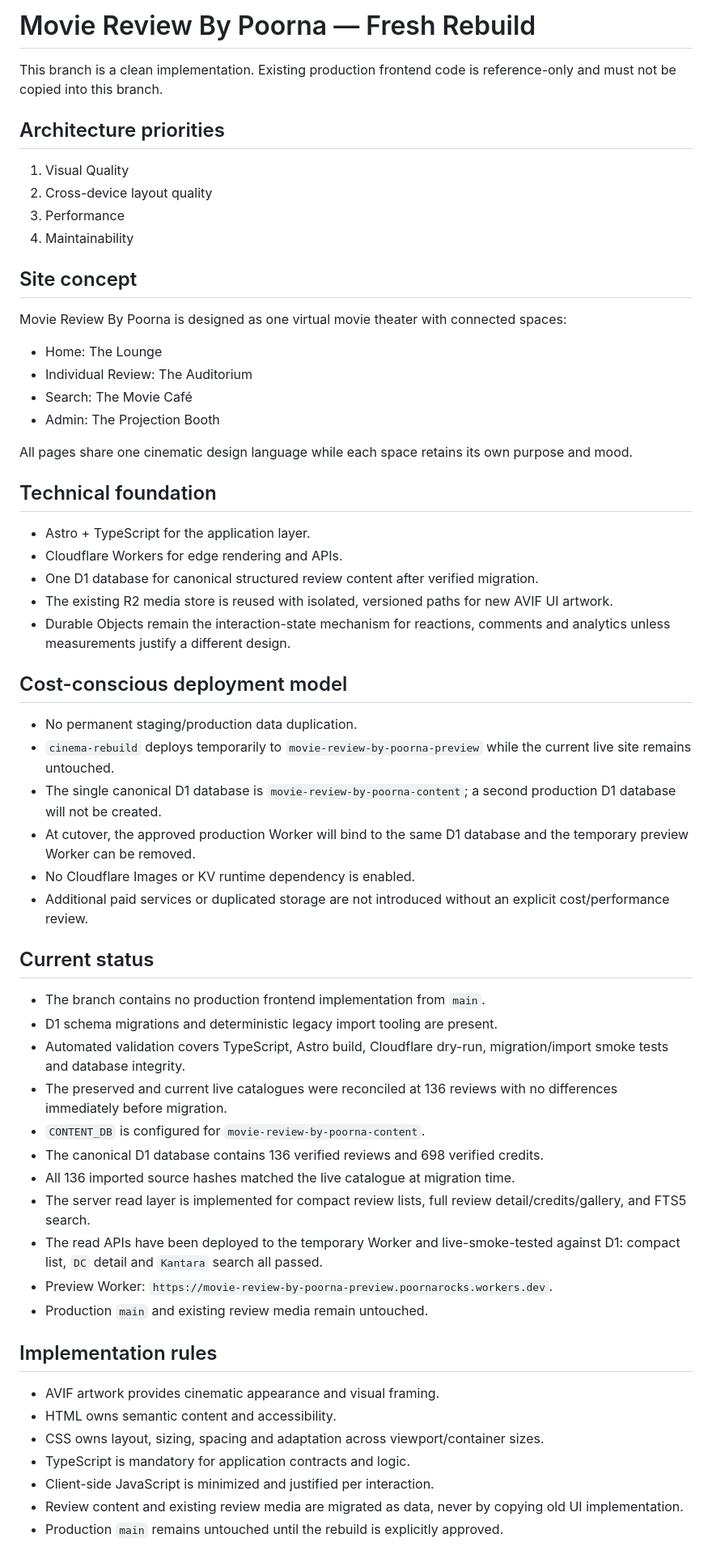
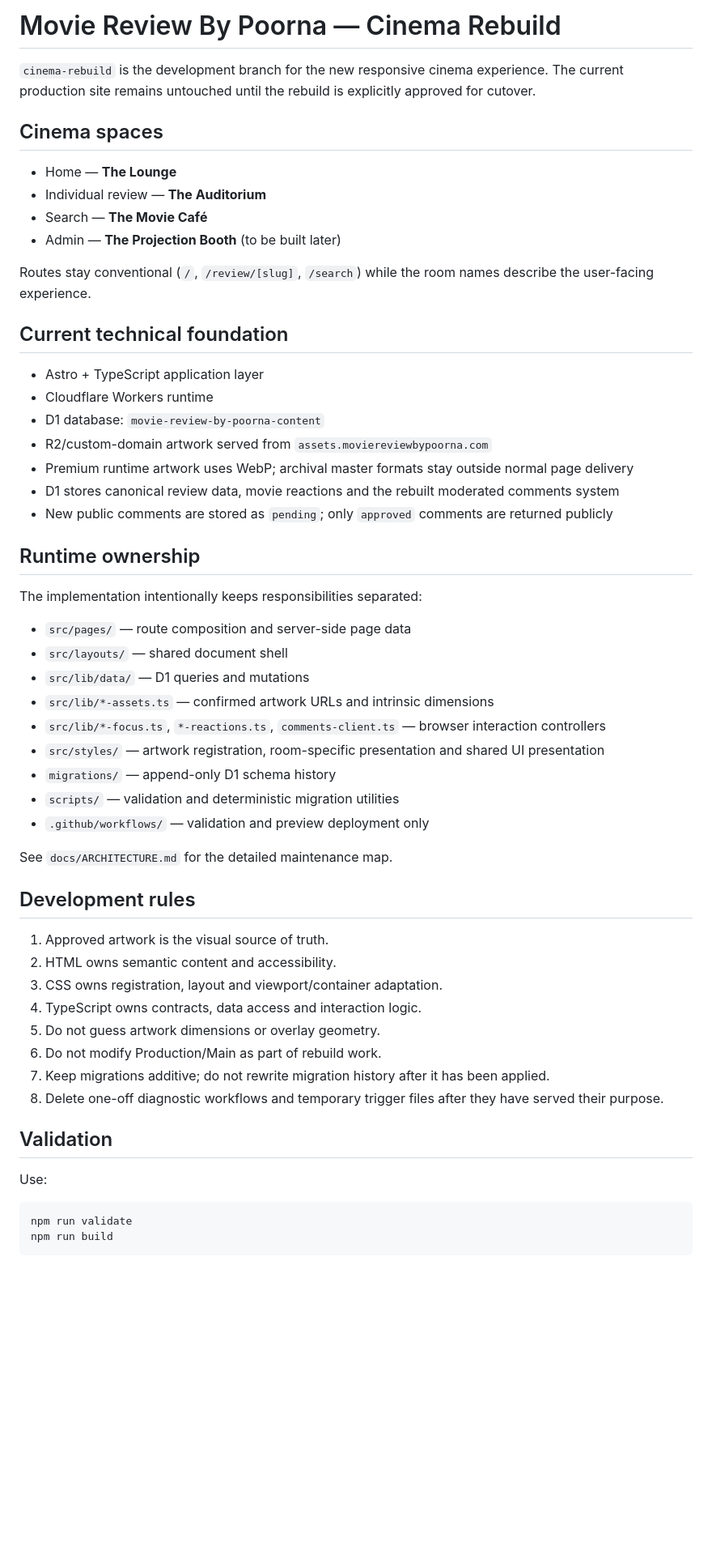
Before and after one commit to poornachand-sekuri/movie-review-by-poorna, a Markdown page: README.md, the part around one of its changes. Shown at 81% size. GitHub-like rendering; blank space fills up the shorter version.

Commit message:
Refactor rebuild tooling and maintenance structure

````diff
--- a/README.md
+++ b/README.md
@@ -1,63 +1,59 @@
-# Movie Review By Poorna — Fresh Rebuild
+# Movie Review By Poorna — Cinema Rebuild
 
-This branch is a clean implementation. Existing production frontend code is reference-only and must not be copied into this branch.
+`cinema-rebuild` is the development branch for the new responsive cinema experience. The current production site remains untouched until the rebuild is explicitly approved for cutover.
 
-## Architecture priorities
+## Cinema spaces
 
-1. Visual Quality
-2. Cross-device layout quality
-3. Performance
-4. Maintainability
+- Home — **The Lounge**
+- Individual review — **The Auditorium**
+- Search — **The Movie Café**
+- Admin — **The Projection Booth** (to be built later)
 
-## Site concept
+Routes stay conventional (`/`, `/review/[slug]`, `/search`) while the room names describe the user-facing experience.
 
-Movie Review By Poorna is designed as one virtual movie theater with connected spaces:
+## Current technical foundation
 
-- Home: The Lounge
-- Individual Review: The Auditorium
-- Search: The Movie Café
-- Admin: The Projection Booth
+- Astro + TypeScript application layer
+- Cloudflare Workers runtime
+- D1 database: `movie-review-by-poorna-content`
+- R2/custom-domain artwork served from `assets.moviereviewbypoorna.com`
+- Premium runtime artwork uses WebP; archival master formats stay outside normal page delivery
+- D1 stores canonical review data, movie reactions and the rebuilt moderated comments system
+- New public comments are stored as `pending`; only `approved` comments are returned publicly
 
-All pages share one cinematic design language while each space retains its own purpose and mood.
+## Runtime ownership
 
-## Technical foundation
+The implementation intentionally keeps responsibilities separated:
 
-- Astro + TypeScript for the application layer.
-- Cloudflare Workers for edge rendering and APIs.
-- One D1 database for canonical structured review content after verified migration.
-- The existing R2 media store is reused with isolated, versioned paths for new AVIF UI artwork.
-- Durable Objects remain the interaction-state mechanism for reactions, comments and analytics unless measurements justify a different design.
+- `src/pages/` — route composition and server-side page data
+- `src/layouts/` — shared document shell
+- `src/lib/data/` — D1 queries and mutations
+- `src/lib/*-assets.ts` — confirmed artwork URLs and intrinsic dimensions
+- `src/lib/*-focus.ts`, `*-reactions.ts`, `comments-client.ts` — browser interaction controllers
+- `src/styles/` — artwork registration, room-specific presentation and shared UI presentation
+- `migrations/` — append-only D1 schema history
+- `scripts/` — validation and deterministic migration utilities
+- `.github/workflows/` — validation and preview deployment only
 
-## Cost-conscious deployment model
+See `docs/ARCHITECTURE.md` for the detailed maintenance map.
 
-- No permanent staging/production data duplication.
-- `cinema-rebuild` deploys temporarily to `movie-review-by-poorna-preview` while the current live site remains untouched.
-- The single canonical D1 database is `movie-review-by-poorna-content`; a second production D1 database will not be created.
-- At cutover, the approved production Worker will bind to the same D1 database and the temporary preview Worker can be removed.
-- No Cloudflare Images or KV runtime dependency is enabled.
-- Additional paid services or duplicated storage are not introduced without an explicit cost/performance review.
+## Development rules
 
-## Current status
+1. Approved artwork is the visual source of truth.
+2. HTML owns semantic content and accessibility.
+3. CSS owns registration, layout and viewport/container adaptation.
+4. TypeScript owns contracts, data access and interaction logic.
+5. Do not guess artwork dimensions or overlay geometry.
+6. Do not modify Production/Main as part of rebuild work.
+7. Keep migrations additive; do not rewrite migration history after it has been applied.
+8. Delete one-off diagnostic workflows and temporary trigger files after they have served their purpose.
 
-- The branch contains no production frontend implementation from `main`.
-- D1 schema migrations and deterministic legacy import tooling are present.
-- Automated validation covers TypeScript, Astro build, Cloudflare dry-run, migration/import smoke tests and database integrity.
-- The preserved and current live catalogues were reconciled at 136 reviews with no differences immediately before migration.
-- `CONTENT_DB` is configured for `movie-review-by-poorna-content`.
-- The canonical D1 database contains 136 verified reviews and 698 verified credits.
-- All 136 imported source hashes matched the live catalogue at migration time.
-- The server read layer is implemented for compact review lists, full review detail/credits/gallery, and FTS5 search.
-- The read APIs have been deployed to the temporary Worker and live-smoke-tested against D1: compact list, `DC` detail and `Kantara` search all passed.
-- Preview Worker: `https://movie-review-by-poorna-preview.poornarocks.workers.dev`.
-- Production `main` and existing review media remain untouched.
+## Validation
 
-## Implementation rules
+Use:
 
-- AVIF artwork provides cinematic appearance and visual framing.
-- HTML owns semantic content and accessibility.
-- CSS owns layout, sizing, spacing and adaptation across viewport/container sizes.
-- TypeScript is mandatory for application contracts and logic.
-- Client-side JavaScript is minimized and justified per interaction.
-- Review content and existing review media are migrated as data, never by copying old UI implementation.
-- Production `main` remains untouched until the rebuild is explicitly approved.
+```bash
+npm run validate
+npm run build
+```
 
````
Also changed, not shown: other parts of README.md (+25 -1 lines).
